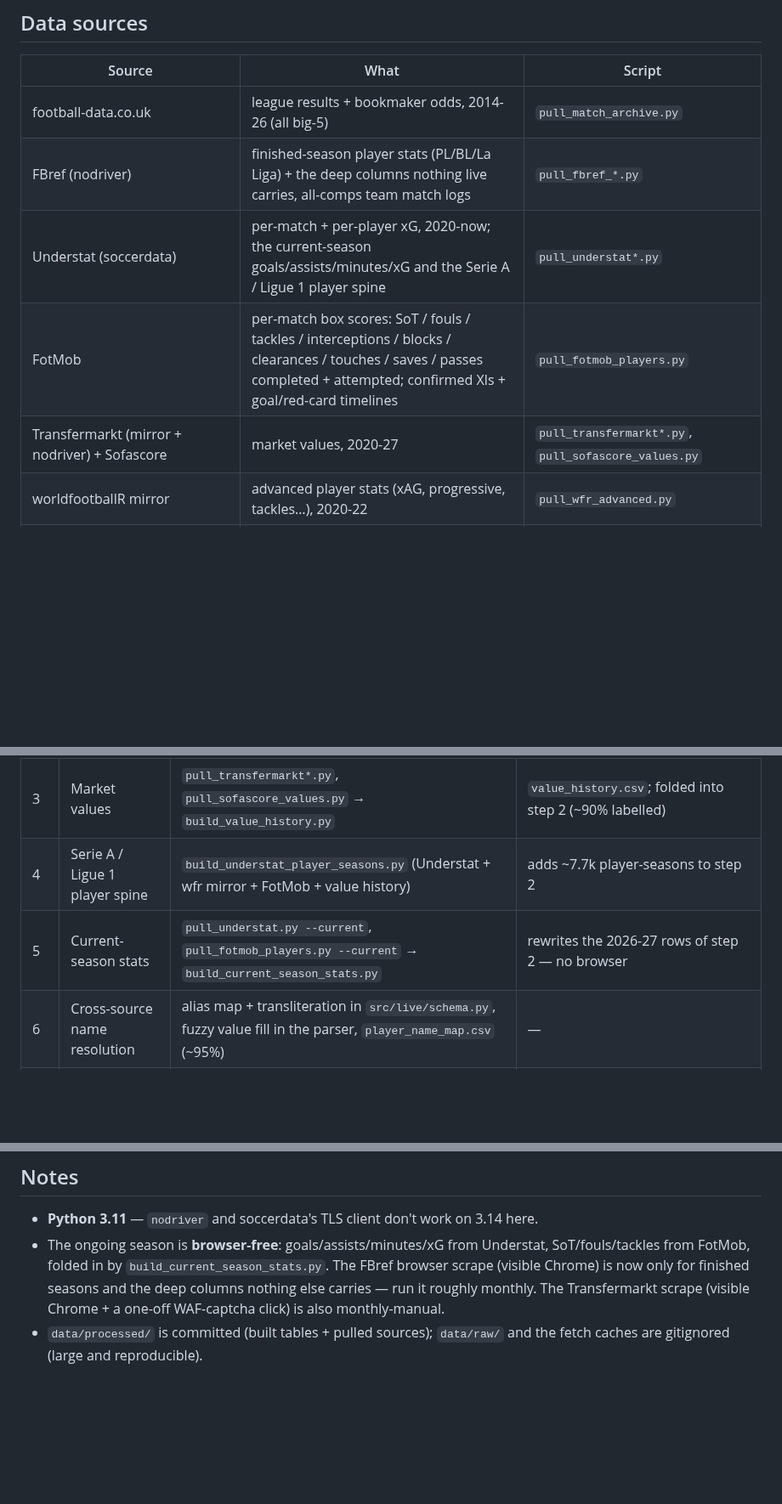
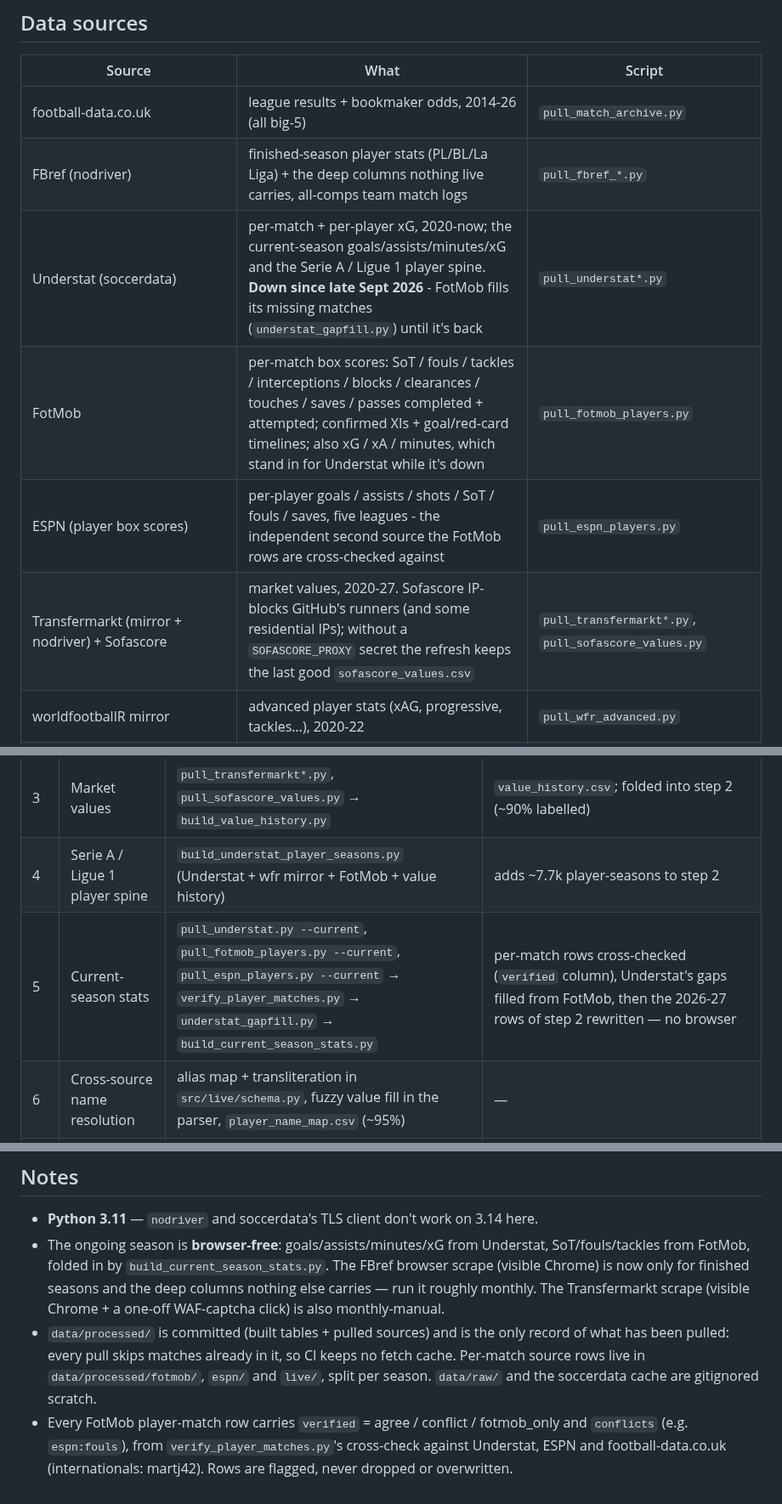
Before and after one commit to vsntll/xValue, a Markdown page: README.md, 3 parts joined by grey strips. Shown at 85% size. Rendered like a GitHub page; blank space fills up the shorter version.

Commit message:
Document ESPN cross-check source, Understat outage and Sofascore block in README

```diff
--- a/README.md
+++ b/README.md
@@ -28,9 +28,10 @@ and international appearances alike.
 | --- | --- | --- |
 | football-data.co.uk | league results + bookmaker odds, 2014-26 (all big-5) | `pull_match_archive.py` |
 | FBref (nodriver) | finished-season player stats (PL/BL/La Liga) + the deep columns nothing live carries, all-comps team match logs | `pull_fbref_*.py` |
-| Understat (soccerdata) | per-match + per-player xG, 2020-now; the current-season goals/assists/minutes/xG and the Serie A / Ligue 1 player spine | `pull_understat*.py` |
-| FotMob | per-match box scores: SoT / fouls / tackles / interceptions / blocks / clearances / touches / saves / passes completed + attempted; confirmed XIs + goal/red-card timelines | `pull_fotmob_players.py` |
-| Transfermarkt (mirror + nodriver) + Sofascore | market values, 2020-27 | `pull_transfermarkt*.py`, `pull_sofascore_values.py` |
+| Understat (soccerdata) | per-match + per-player xG, 2020-now; the current-season goals/assists/minutes/xG and the Serie A / Ligue 1 player spine. **Down since late Sept 2026** - FotMob fills its missing matches (`understat_gapfill.py`) until it's back | `pull_understat*.py` |
+| FotMob | per-match box scores: SoT / fouls / tackles / interceptions / blocks / clearances / touches / saves / passes completed + attempted; confirmed XIs + goal/red-card timelines; also xG / xA / minutes, which stand in for Understat while it's down | `pull_fotmob_players.py` |
+| ESPN (player box scores) | per-player goals / assists / shots / SoT / fouls / saves, five leagues - the independent second source the FotMob rows are cross-checked against | `pull_espn_players.py` |
+| Transfermarkt (mirror + nodriver) + Sofascore | market values, 2020-27. Sofascore IP-blocks GitHub's runners (and some residential IPs); without a `SOFASCORE_PROXY` secret the refresh keeps the last good `sofascore_values.csv` | `pull_transfermarkt*.py`, `pull_sofascore_values.py` |
 | worldfootballR mirror | advanced player stats (xAG, progressive, tackles…), 2020-22 | `pull_wfr_advanced.py` |
 | ESPN / FotMob / football-data.org | current-season fixtures/results + cup stats & xG | `pull_live.py`, `src/live/` |
 | FotMob (internationals) | senior men's international box scores (World Cup, continental finals, qualifiers, Nations Leagues, friendlies), 2024-25 on | `pull_fotmob_internationals.py` |
@@ -47,7 +48,7 @@ going dark is swapped without touching anything downstream.
 | 2 | Finished-season player stats | `pull_fbref_player_stats.py` → `parse_fbref_player_stats.py` | `fbref_player_season_stats.csv` (~18.9k rows, 291 cols) |
 | 3 | Market values | `pull_transfermarkt*.py`, `pull_sofascore_values.py` → `build_value_history.py` | `value_history.csv`; folded into step 2 (~90% labelled) |
 | 4 | Serie A / Ligue 1 player spine | `build_understat_player_seasons.py` (Understat + wfr mirror + FotMob + value history) | adds ~7.7k player-seasons to step 2 |
-| 5 | Current-season stats | `pull_understat.py --current`, `pull_fotmob_players.py --current` → `build_current_season_stats.py` | rewrites the 2026-27 rows of step 2 — no browser |
+| 5 | Current-season stats | `pull_understat.py --current`, `pull_fotmob_players.py --current`, `pull_espn_players.py --current` → `verify_player_matches.py` → `understat_gapfill.py` → `build_current_season_stats.py` | per-match rows cross-checked (`verified` column), Understat's gaps filled from FotMob, then the 2026-27 rows of step 2 rewritten — no browser |
 | 6 | Cross-source name resolution | alias map + transliteration in `src/live/schema.py`, fuzzy value fill in the parser, `player_name_map.csv` (~95%) | — |
 | 7 | Unified match table | `build_matches_all.py` | `matches_all.csv` (~13.5k matches, all comps) |
 | 8 | Squad rollup | `build_squad_features.py` | `squad_season_features.csv` |
@@ -75,5 +76,13 @@ Then follow `run_pipeline.md`.
   the deep columns nothing else carries — run it roughly monthly. The
   Transfermarkt scrape (visible Chrome + a one-off WAF-captcha click) is also
   monthly-manual.
-- `data/processed/` is committed (built tables + pulled sources); `data/raw/`
-  and the fetch caches are gitignored (large and reproducible).
+- `data/processed/` is committed (built tables + pulled sources) and is the
+  only record of what has been pulled: every pull skips matches already in it,
+  so CI keeps no fetch cache. Per-match source rows live in
+  `data/processed/fotmob/`, `espn/` and `live/`, split per season. `data/raw/`
+  and the soccerdata cache are gitignored scratch.
+- Every FotMob player-match row carries `verified` = agree / conflict /
+  fotmob_only and `conflicts` (e.g. `espn:fouls`), from
+  `verify_player_matches.py`'s cross-check against Understat, ESPN and
+  football-data.co.uk (internationals: martj42). Rows are flagged, never
+  dropped or overwritten.
```
